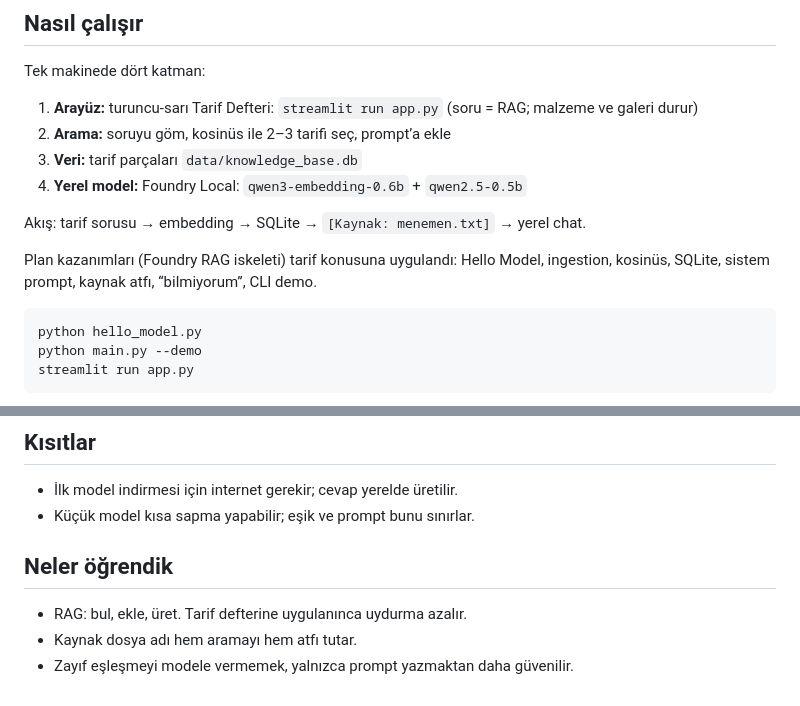
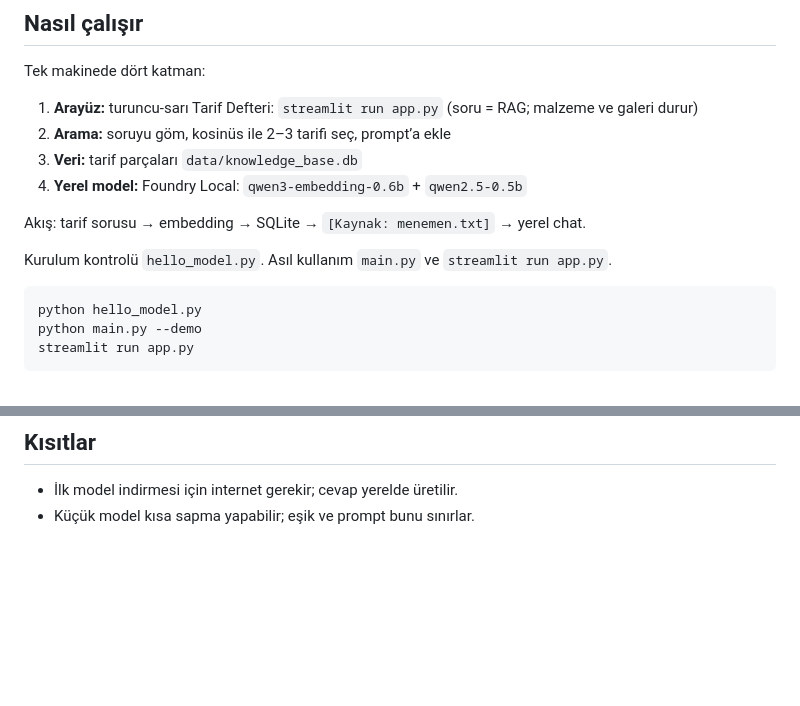
Before and after one commit to rplny/tarif-defteri-asistani, a Markdown page: README.md, 2 parts joined by grey strips. GitHub-like rendering; blank space fills up the shorter version.

Commit message:
Readme'den gereksiz kısımları çıkardım.

````diff
--- a/README.md
+++ b/README.md
@@ -21,7 +21,7 @@ Tek makinede dört katman:
 
 Akış: tarif sorusu → embedding → SQLite → `[Kaynak: menemen.txt]` → yerel chat.
 
-Plan kazanımları (Foundry RAG iskeleti) tarif konusuna uygulandı: Hello Model, ingestion, kosinüs, SQLite, sistem prompt, kaynak atfı, “bilmiyorum”, CLI demo.
+Kurulum kontrolü `hello_model.py`. Asıl kullanım `main.py` ve `streamlit run app.py`.
 
 ```bash
 python hello_model.py
@@ -106,9 +106,3 @@ pytest -q
 
 - İlk model indirmesi için internet gerekir; cevap yerelde üretilir.
 - Küçük model kısa sapma yapabilir; eşik ve prompt bunu sınırlar.
-
-## Neler öğrendik
-
-- RAG: bul, ekle, üret. Tarif defterine uygulanınca uydurma azalır.
-- Kaynak dosya adı hem aramayı hem atfı tutar.
-- Zayıf eşleşmeyi modele vermemek, yalnızca prompt yazmaktan daha güvenilir.
````
